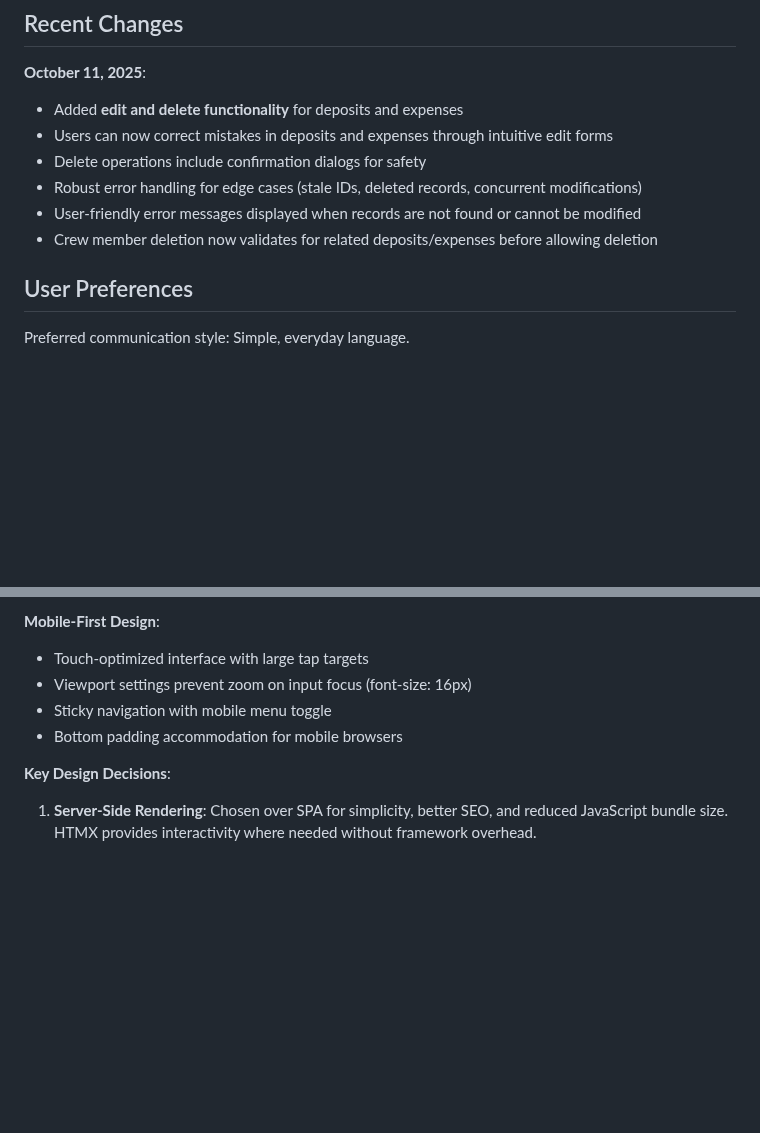
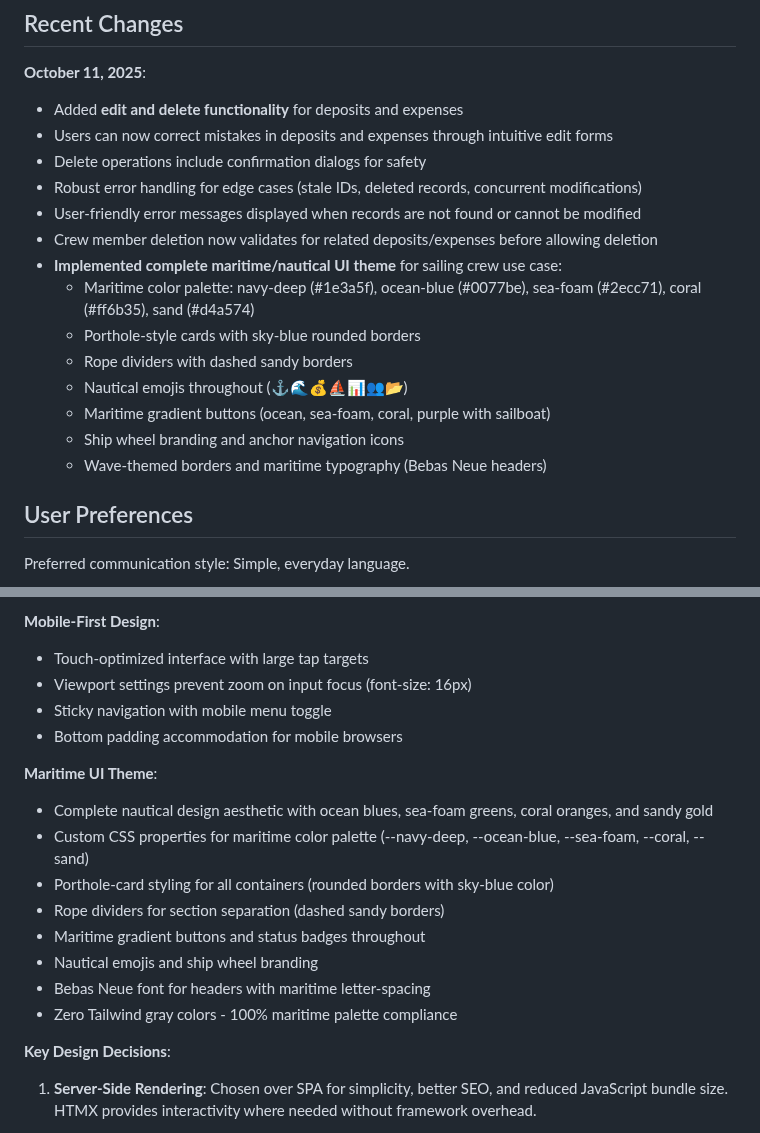
Before and after one commit to syntechai-io/WAGMI-Bordkasse, a Markdown page: replit.md, 2 parts joined by grey strips. GitHub-like rendering; blank space fills up the shorter version.

Commit message:
Add a complete maritime/nautical UI theme for the application
Implement a new maritime/nautical UI theme with a custom color palette, porthole-style cards, rope dividers, nautical emojis, gradient buttons, ship wheel branding, and Bebas Neue typography.

Replit-Commit-Author: Agent
Replit-Commit-Session-Id: 71ad0d82-7008-4043-8858-90d2d80a39a0
Replit-Commit-Checkpoint-Type: intermediate_checkpoint
Replit-Commit-Screenshot-Url: https://storage.googleapis.com/screenshot-production-us-central1/4ab24e3a-e318-4ff7-8dab-80d71ab1b725/71ad0d82-7008-4043-8858-90d2d80a39a0/mzj4MTb

```diff
--- a/replit.md
+++ b/replit.md
@@ -23,6 +23,14 @@ Key features:
 - Robust error handling for edge cases (stale IDs, deleted records, concurrent modifications)
 - User-friendly error messages displayed when records are not found or cannot be modified
 - Crew member deletion now validates for related deposits/expenses before allowing deletion
+- **Implemented complete maritime/nautical UI theme** for sailing crew use case:
+  - Maritime color palette: navy-deep (#1e3a5f), ocean-blue (#0077be), sea-foam (#2ecc71), coral (#ff6b35), sand (#d4a574)
+  - Porthole-style cards with sky-blue rounded borders
+  - Rope dividers with dashed sandy borders
+  - Nautical emojis throughout (⚓🌊💰⛵📊👥📂)
+  - Maritime gradient buttons (ocean, sea-foam, coral, purple with sailboat)
+  - Ship wheel branding and anchor navigation icons
+  - Wave-themed borders and maritime typography (Bebas Neue headers)
 
 ## User Preferences
 
@@ -110,6 +118,16 @@ Preferred communication style: Simple, everyday language.
 - Sticky navigation with mobile menu toggle
 - Bottom padding accommodation for mobile browsers
 
+**Maritime UI Theme**:
+- Complete nautical design aesthetic with ocean blues, sea-foam greens, coral oranges, and sandy gold
+- Custom CSS properties for maritime color palette (--navy-deep, --ocean-blue, --sea-foam, --coral, --sand)
+- Porthole-card styling for all containers (rounded borders with sky-blue color)
+- Rope dividers for section separation (dashed sandy borders)
+- Maritime gradient buttons and status badges throughout
+- Nautical emojis and ship wheel branding
+- Bebas Neue font for headers with maritime letter-spacing
+- Zero Tailwind gray colors - 100% maritime palette compliance
+
 **Key Design Decisions**:
 
 1. **Server-Side Rendering**: Chosen over SPA for simplicity, better SEO, and reduced JavaScript bundle size. HTMX provides interactivity where needed without framework overhead.
```
